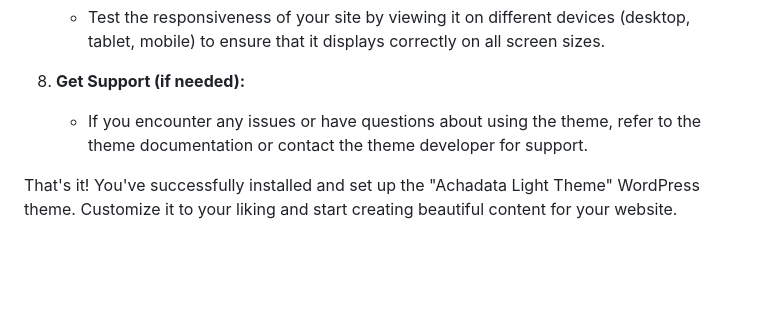
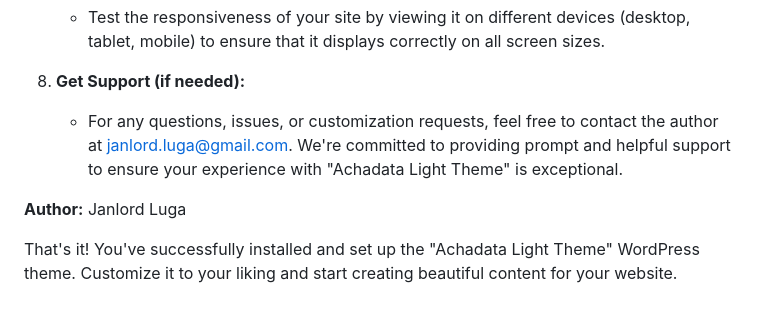
Before and after one commit to janlord01/achadata-light-theme, a Markdown page: README.md, the part around the change. Rendered like a GitHub page; blank space fills up the shorter version.

Commit message:
2nd commit

```diff
--- a/README.md
+++ b/README.md
@@ -48,6 +48,9 @@ The design philosophy behind "Achadata Light Theme" is to offer a balance betwee
    - Test the responsiveness of your site by viewing it on different devices (desktop, tablet, mobile) to ensure that it displays correctly on all screen sizes.
 
 8. **Get Support (if needed):**
-   - If you encounter any issues or have questions about using the theme, refer to the theme documentation or contact the theme developer for support.
+   - For any questions, issues, or customization requests, feel free to contact the author at [janlord.luga@gmail.com](mailto:janlord.luga@gmail.com). We're committed to providing prompt and helpful support to ensure your experience with "Achadata Light Theme" is exceptional.
+
+**Author:**
+Janlord Luga
 
 That's it! You've successfully installed and set up the "Achadata Light Theme" WordPress theme. Customize it to your liking and start creating beautiful content for your website.
```
